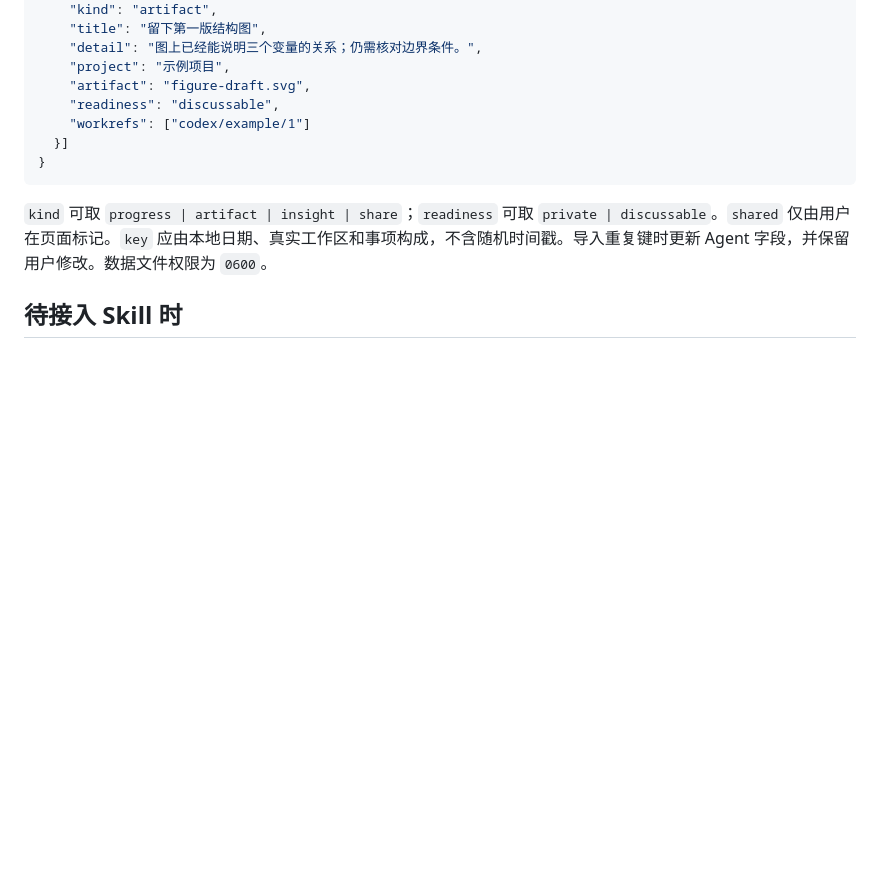
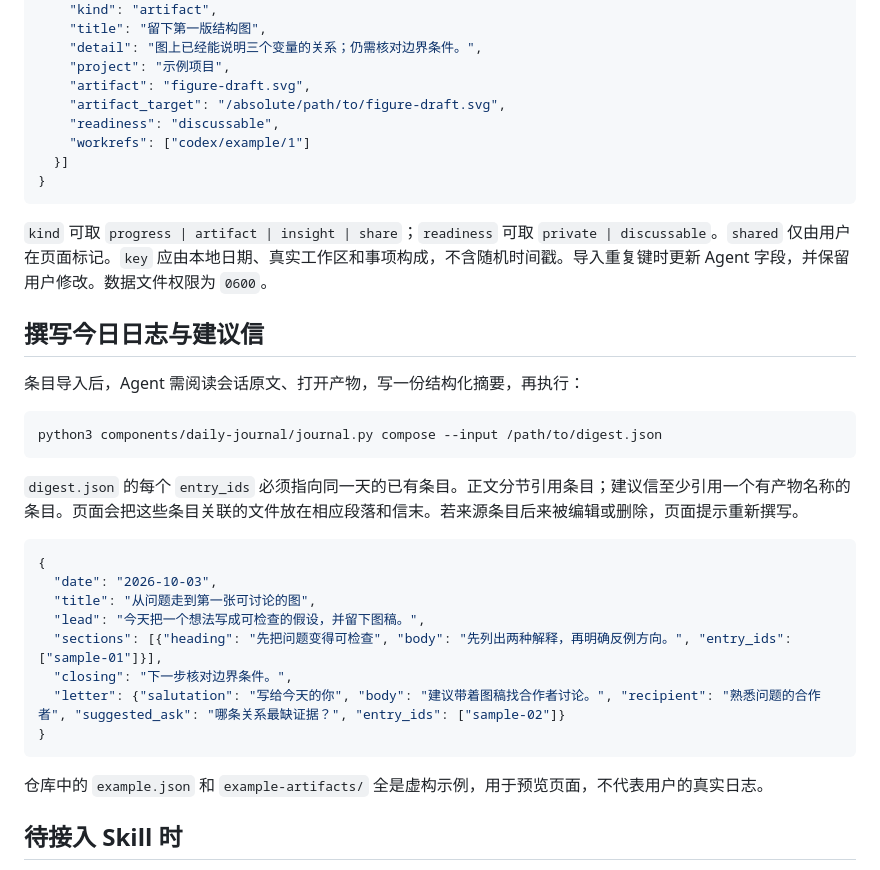
Before and after one commit to JamieJustTang/explain-everything-to-me, a Markdown page: components/daily-journal/DESIGN.md, the part around one of its changes. Drawn GitHub-style; blank space fills up the shorter version.

````diff
--- a/components/daily-journal/DESIGN.md
+++ b/components/daily-journal/DESIGN.md
@@ -49,6 +52,7 @@ python3 components/daily-journal/journal.py import --input /path/to/events.json
     "detail": "图上已经能说明三个变量的关系；仍需核对边界条件。",
     "project": "示例项目",
     "artifact": "figure-draft.svg",
+    "artifact_target": "/absolute/path/to/figure-draft.svg",
     "readiness": "discussable",
     "workrefs": ["codex/example/1"]
   }]
@@ -57,6 +61,29 @@ python3 components/daily-journal/journal.py import --input /path/to/events.json
 
 `kind` 可取 `progress | artifact | insight | share`；`readiness` 可取 `private | discussable`。`shared` 仅由用户在页面标记。`key` 应由本地日期、真实工作区和事项构成，不含随机时间戳。导入重复键时更新 Agent 字段，并保留用户修改。数据文件权限为 `0600`。
 
+## 撰写今日日志与建议信
+
+条目导入后，Agent 需阅读会话原文、打开产物，写一份结构化摘要，再执行：
+
+```bash
+python3 components/daily-journal/journal.py compose --input /path/to/digest.json
+```
+
+`digest.json` 的每个 `entry_ids` 必须指向同一天的已有条目。正文分节引用条目；建议信至少引用一个有产物名称的条目。页面会把这些条目关联的文件放在相应段落和信末。若来源条目后来被编辑或删除，页面提示重新撰写。
+
+```json
+{
+  "date": "2026-10-03",
+  "title": "从问题走到第一张可讨论的图",
+  "lead": "今天把一个想法写成可检查的假设，并留下图稿。",
+  "sections": [{"heading": "先把问题变得可检查", "body": "先列出两种解释，再明确反例方向。", "entry_ids": ["sample-01"]}],
+  "closing": "下一步核对边界条件。",
+  "letter": {"salutation": "写给今天的你", "body": "建议带着图稿找合作者讨论。", "recipient": "熟悉问题的合作者", "suggested_ask": "哪条关系最缺证据？", "entry_ids": ["sample-02"]}
+}
+```
+
+仓库中的 `example.json` 和 `example-artifacts/` 全是虚构示例，用于预览页面，不代表用户的真实日志。
+
 ## 待接入 Skill 时
 
 1. 把此目录补上 `component.json`，再由安装器作为可选组件列出；用户选中后才安装。
````
Also changed, not shown: other parts of components/daily-journal/DESIGN.md (+5 -2 lines), README.md (+4 -2 lines), assets/screenshots/journal-prototype.png, 9 other files.
